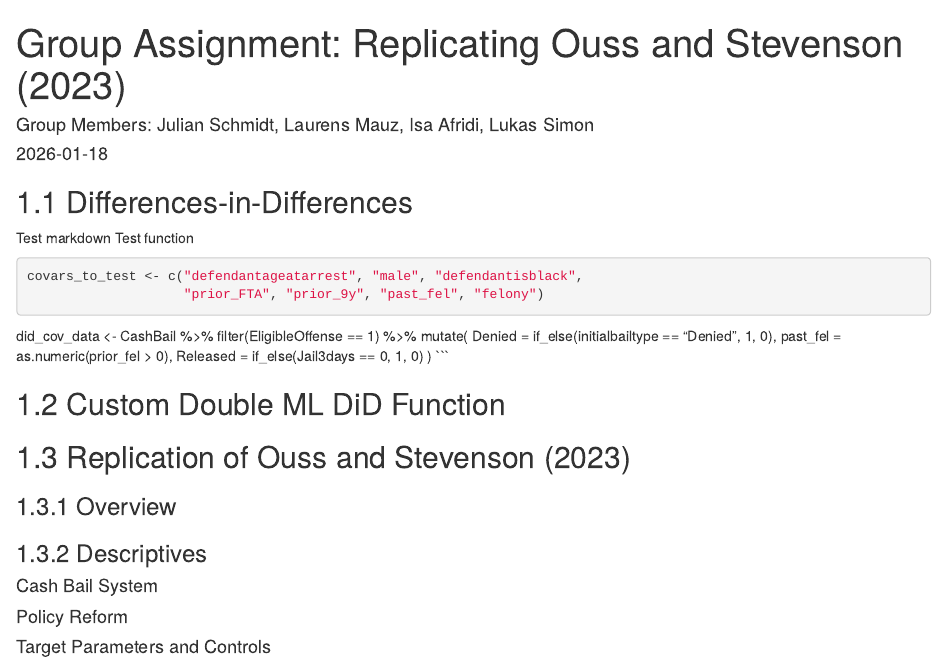
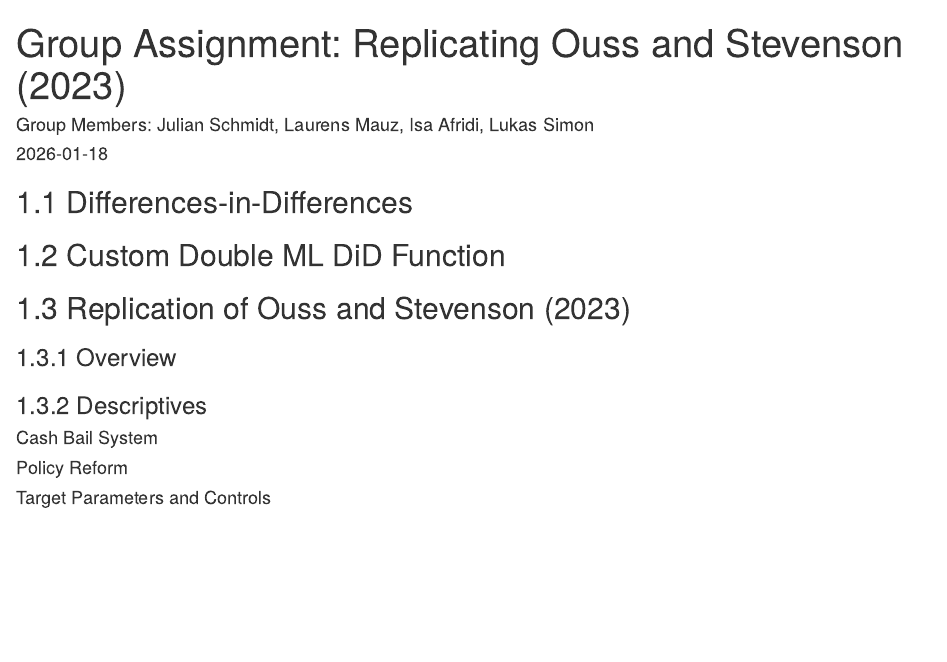
Before and after one commit to lukassimon2019/causal_ml_bailout_ouss_stevenson, an R Markdown document (group_assignment_mauz_schmidt_afridi_simon.Rmd): the page in a window 1100 px wide, from its top. Rendered offline with R 4.5, knitr and Pandoc, with nearby package versions.

Commit message:
remove test content from final rmd

````diff
--- a/group_assignment_mauz_schmidt_afridi_simon.Rmd
+++ b/group_assignment_mauz_schmidt_afridi_simon.Rmd
@@ -17,22 +17,6 @@ knitr::opts_chunk$set(echo = TRUE, warning = FALSE, message = FALSE)
 ```
 
 ## 1.1 Differences-in-Differences
-Test markdown
-Test function
-
-```{r}
-covars_to_test <- c("defendantageatarrest", "male", "defendantisblack",
-                    "prior_FTA", "prior_9y", "past_fel", "felony")
-```
-did_cov_data <- CashBail %>%
-  filter(EligibleOffense == 1) %>%
-  mutate(
-    Denied = if_else(initialbailtype == "Denied", 1, 0),
-    past_fel = as.numeric(prior_fel > 0),
-    Released = if_else(Jail3days == 0, 1, 0)
-  )
-```
-
 ## 1.2 Custom Double ML DiD Function
 ## 1.3 Replication of Ouss and Stevenson (2023)
 ### 1.3.1 Overview
````
Also changed, not shown: group_assignment_mauz_schmidt_afridi_simon.nb.html.
